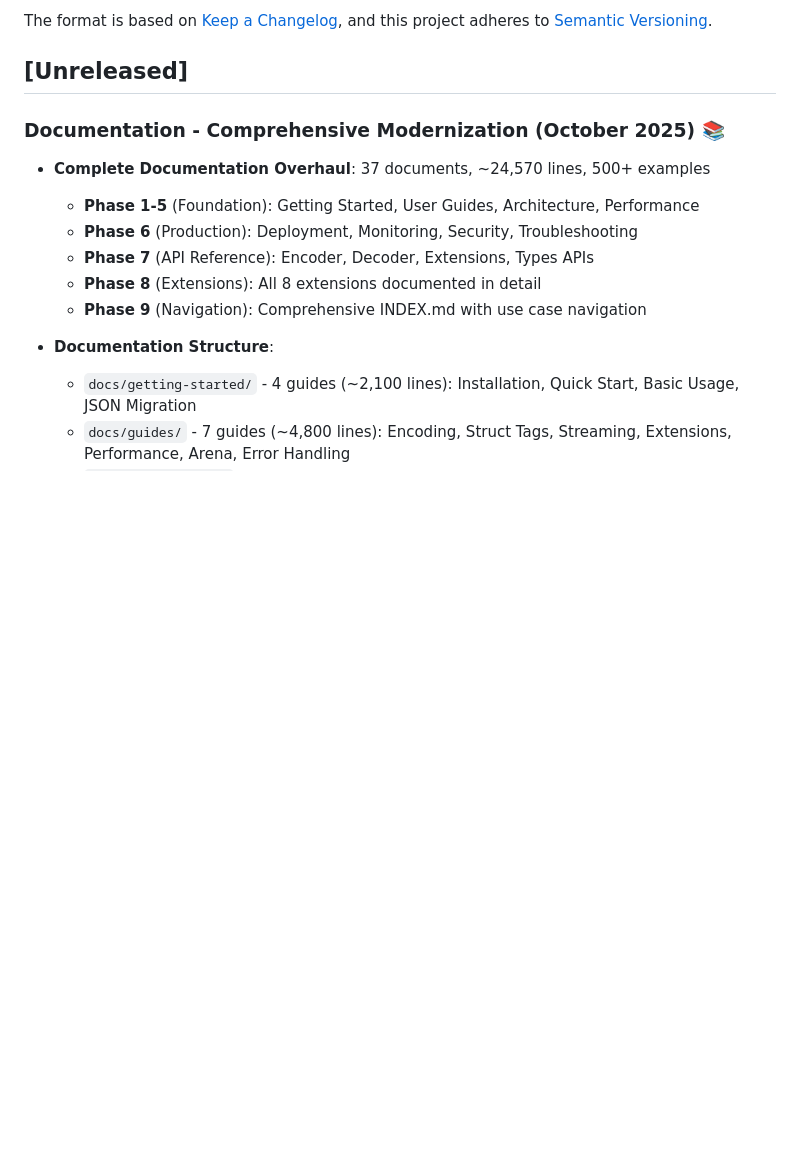
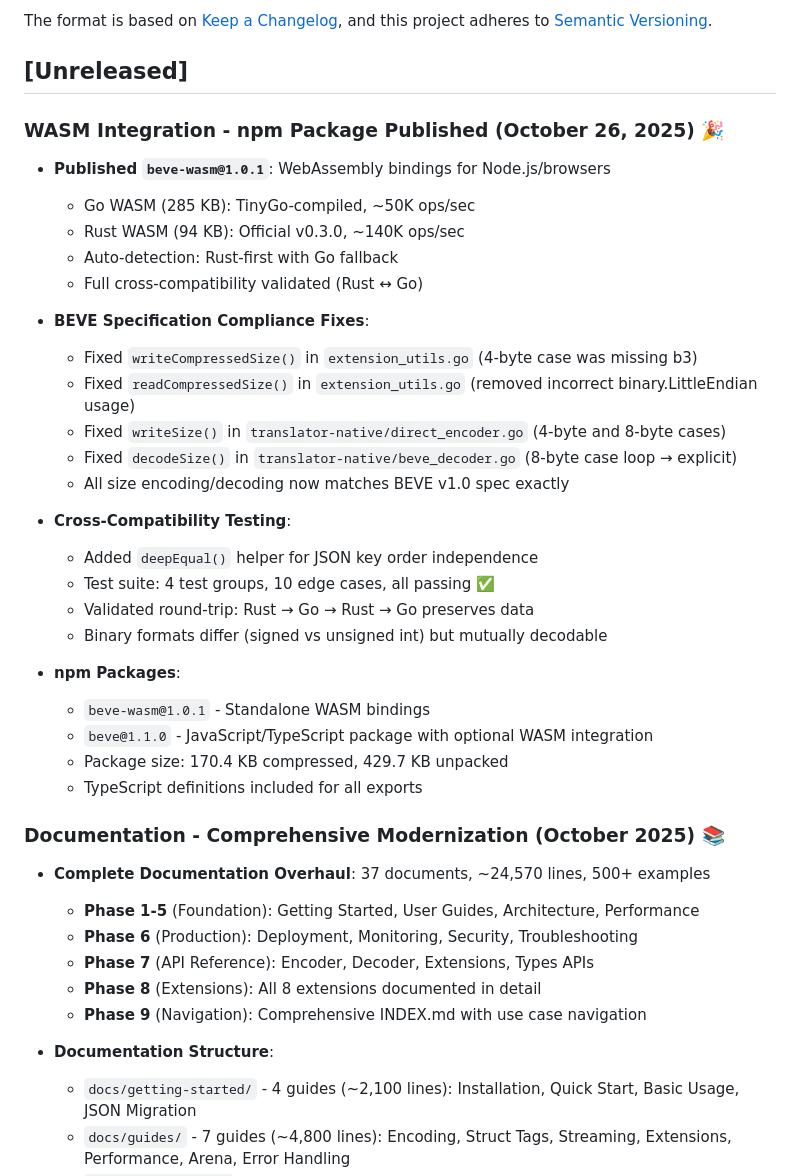
Before and after one commit to beve-org/beve-go, a Markdown page: CHANGELOG.md, the part around the change. Rendered like a GitHub page; blank space fills up the shorter version.

Commit message:
docs: add WASM integration to CHANGELOG
- beve-wasm@1.0.1 published to npm
- BEVE spec compliance fixes documented
- Cross-compatibility testing results
- npm package integration with beve@1.1.0

```diff
--- a/CHANGELOG.md
+++ b/CHANGELOG.md
@@ -6,6 +6,32 @@ The format is based on [Keep a Changelog](https://keepachangelog.com/en/1.0.0/),
 and this project adheres to [Semantic Versioning](https://semver.org/spec/v2.0.0.html).
 
 ## [Unreleased]
+
+### WASM Integration - npm Package Published (October 26, 2025) 🎉
+- **Published `beve-wasm@1.0.1`**: WebAssembly bindings for Node.js/browsers
+  - Go WASM (285 KB): TinyGo-compiled, ~50K ops/sec
+  - Rust WASM (94 KB): Official v0.3.0, ~140K ops/sec
+  - Auto-detection: Rust-first with Go fallback
+  - Full cross-compatibility validated (Rust ↔ Go)
+
+- **BEVE Specification Compliance Fixes**:
+  - Fixed `writeCompressedSize()` in `extension_utils.go` (4-byte case was missing b3)
+  - Fixed `readCompressedSize()` in `extension_utils.go` (removed incorrect binary.LittleEndian usage)
+  - Fixed `writeSize()` in `translator-native/direct_encoder.go` (4-byte and 8-byte cases)
+  - Fixed `decodeSize()` in `translator-native/beve_decoder.go` (8-byte case loop → explicit)
+  - All size encoding/decoding now matches BEVE v1.0 spec exactly
+
+- **Cross-Compatibility Testing**:
+  - Added `deepEqual()` helper for JSON key order independence
+  - Test suite: 4 test groups, 10 edge cases, all passing ✅
+  - Validated round-trip: Rust → Go → Rust → Go preserves data
+  - Binary formats differ (signed vs unsigned int) but mutually decodable
+
+- **npm Packages**:
+  - `beve-wasm@1.0.1` - Standalone WASM bindings
+  - `beve@1.1.0` - JavaScript/TypeScript package with optional WASM integration
+  - Package size: 170.4 KB compressed, 429.7 KB unpacked
+  - TypeScript definitions included for all exports
 
 ### Documentation - Comprehensive Modernization (October 2025) 📚
 - **Complete Documentation Overhaul**: 37 documents, ~24,570 lines, 500+ examples
```
